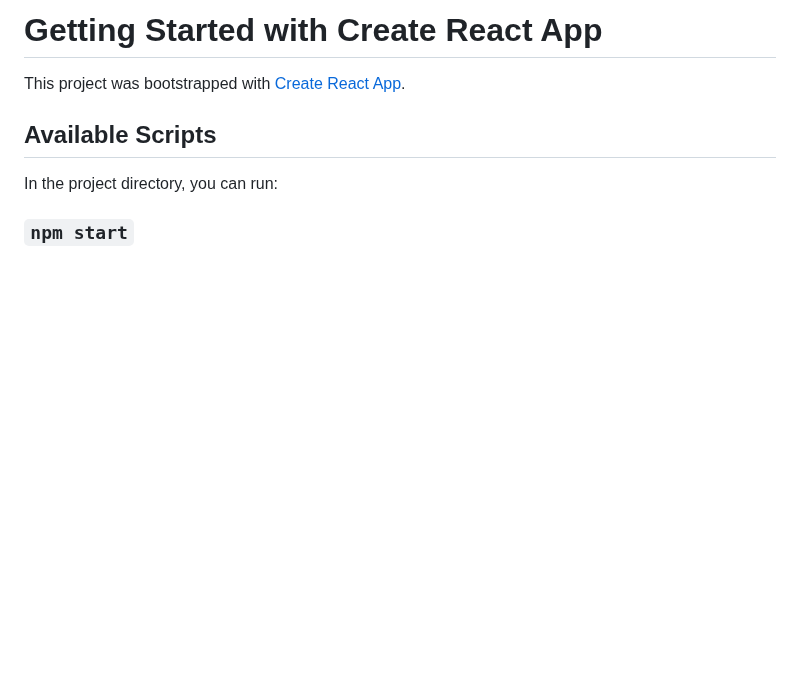
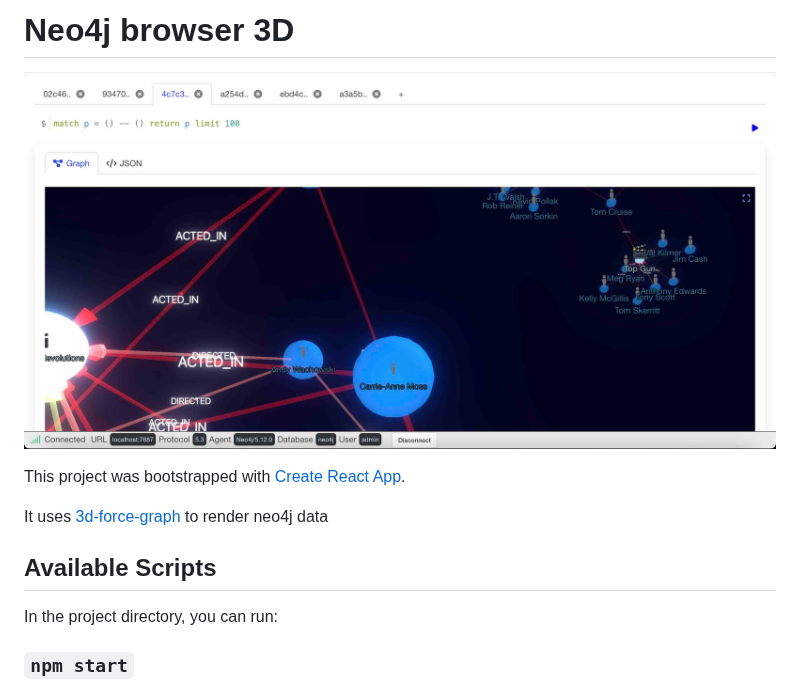
Before and after one commit to dmitriigaidarji/neo4j-browser-3d, a Markdown page: README.md, the part around the change. Drawn GitHub-style; pictures changed too: graph-3d-preview.jpg (added); blank space fills up the shorter version.

```diff
--- a/README.md
+++ b/README.md
@@ -1,6 +1,11 @@
-# Getting Started with Create React App
+# Neo4j browser 3D
+
+![Alt text](./graph-3d-preview.jpg?raw=true "Preview")
 
 This project was bootstrapped with [Create React App](https://github.com/facebook/create-react-app).
+
+It uses [3d-force-graph](https://github.com/vasturiano/3d-force-graph) to render neo4j data
+
 
 ## Available Scripts
 
```
